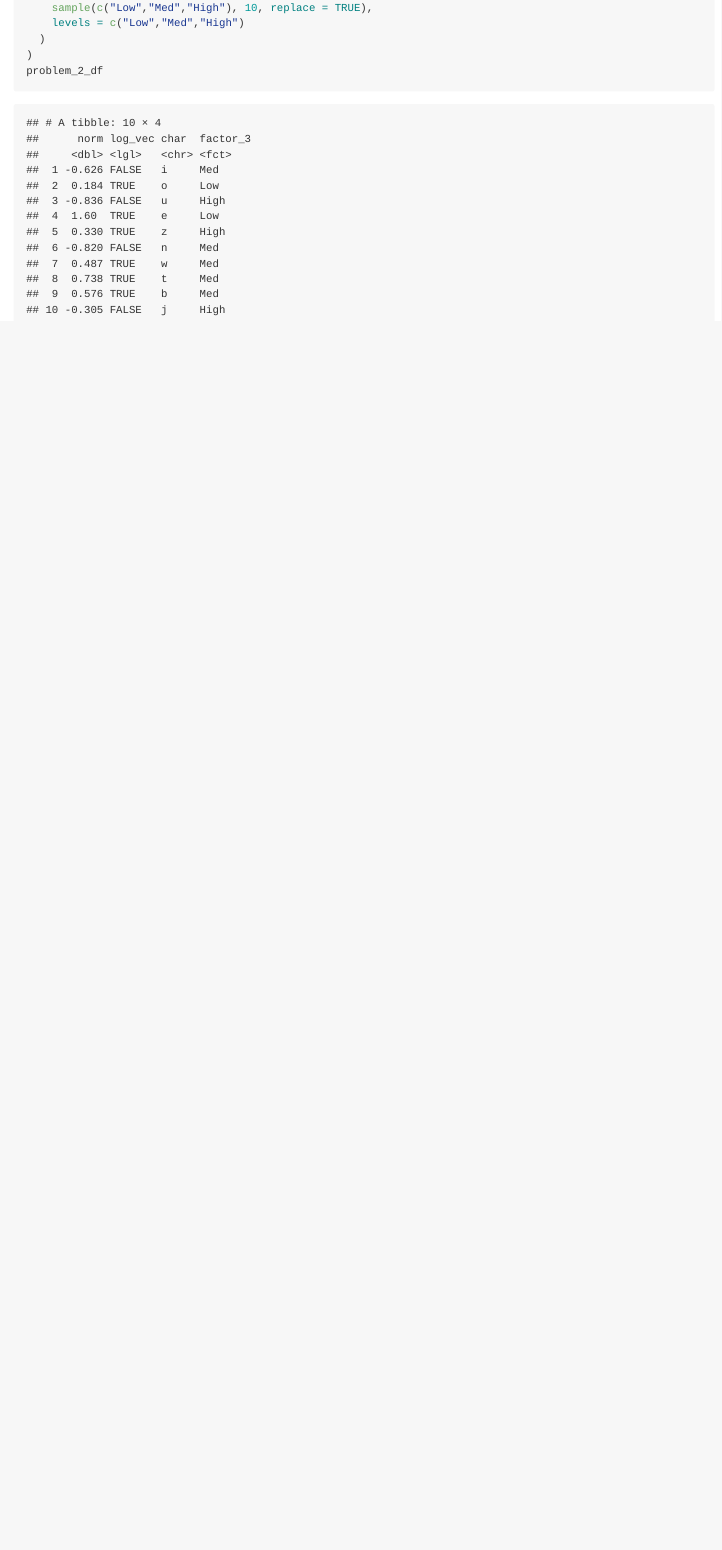
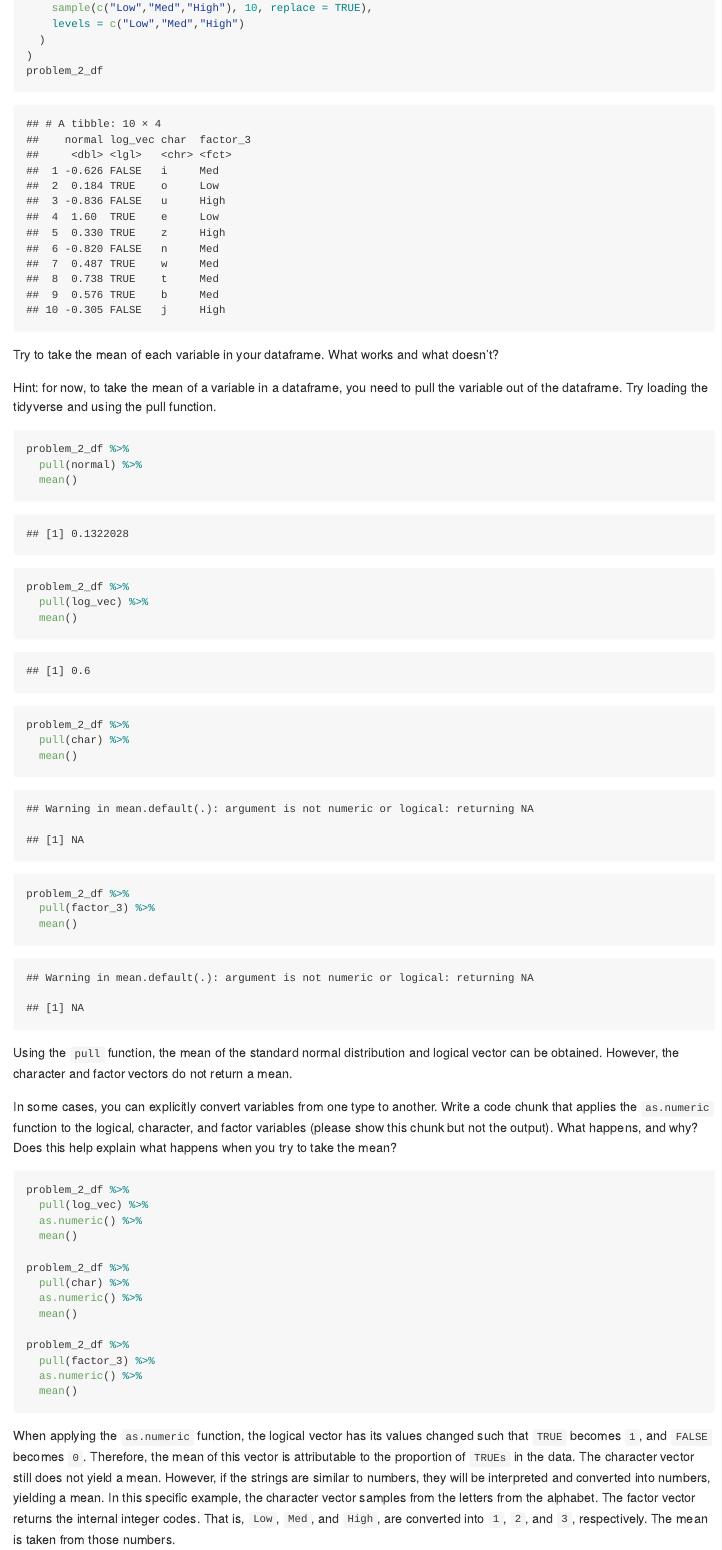
Before and after one commit to vp2587/p8105_hw1_vp2587, an R Markdown document (p8105_hw1_vp2587.Rmd): the page in a window 1100 px wide, from 2540 px down before the commit and from 2560 px down after it, so that both start at the same text. The pictures show the output file p8105_hw1_vp2587.md that the author committed with the source, drawn offline in the style of GitHub.

Commit message:
pulling mean and converting into numeric problem 2

````diff
--- a/p8105_hw1_vp2587.Rmd
+++ b/p8105_hw1_vp2587.Rmd
@@ -74,3 +75,46 @@ problem_2_df <- tibble(
 )
 problem_2_df
 ```
+
+Try to take the mean of each variable in your dataframe. What works and what doesn’t?
+
+Hint: for now, to take the mean of a variable in a dataframe, you need to pull the variable out of the dataframe. Try loading the tidyverse and using the pull function.
+
+```{r pulling mean}
+problem_2_df %>%
+  pull(normal) %>%
+  mean()
+
+problem_2_df %>%
+  pull(log_vec) %>%
+  mean()
+
+problem_2_df %>%
+  pull(char) %>%
+  mean()
+
+problem_2_df %>%
+  pull(factor_3) %>%
+  mean()
+```
+Using the `pull` function, the mean of the standard normal distribution and logical vector can be obtained. However, the character and factor vectors do not return a mean.
+
+In some cases, you can explicitly convert variables from one type to another. Write a code chunk that applies the `as.numeric` function to the logical, character, and factor variables (please show this chunk but not the output). What happens, and why? Does this help explain what happens when you try to take the mean?
+
+```{r numeric, eval = FALSE}
+problem_2_df %>%
+  pull(log_vec) %>%
+  as.numeric() %>%
+  mean()
+
+problem_2_df %>%
+  pull(char) %>%
+  as.numeric() %>%
+  mean()
+
+problem_2_df %>%
+  pull(factor_3) %>%
+  as.numeric() %>%
+  mean()
+```
+When applying the `as.numeric` function, the logical vector has its values changed such that `TRUE` becomes `1`, and `FALSE` becomes `0`. Therefore, the mean of this vector is attributable to the proportion of `TRUEs` in the data. The character vector still does not yield a mean. However, if the strings are similar to numbers, they will be interpreted and converted into numbers, yielding a mean. In this specific example, the character vector samples from the letters from the alphabet. The factor vector returns the internal integer codes. That is, `Low`, `Med`, and `High`, are converted into `1`, `2`, and `3`, respectively. The mean is taken from those numbers.
````
Also changed, not shown: early_jan_weather_scatterplot.pdf, p8105_hw1_vp2587.md, p8105_hw1_vp2587_files/figure-gfm/scatterplot-1.png (added), p8105_hw1_vp2587.Rmd (13 more changed lines).
